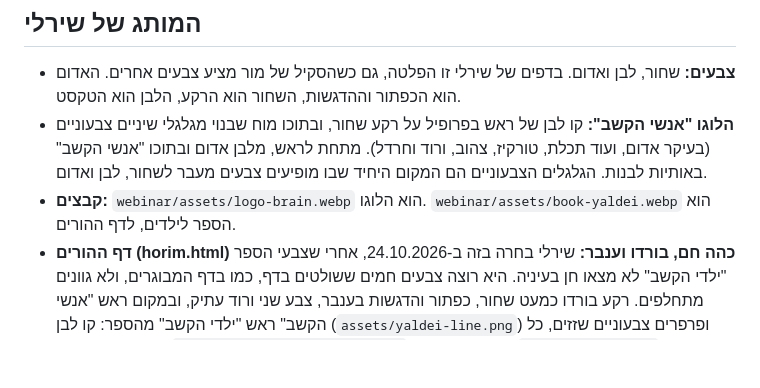
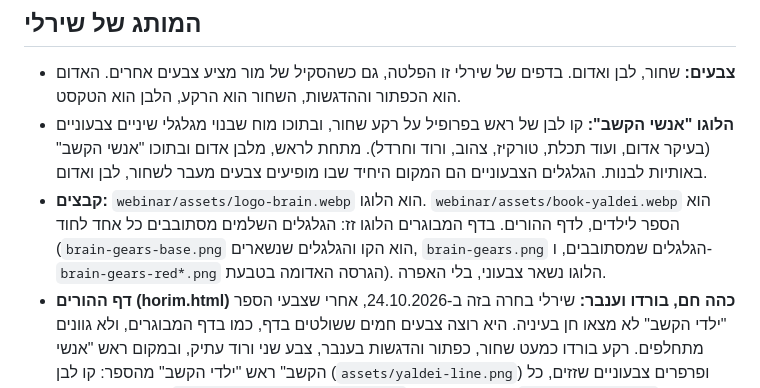
Before and after one commit to mor-nextlevel/shirley-hershko, a Markdown page: CLAUDE.md, the part around the change. Rendered like a GitHub page; blank space fills up the shorter version.

```diff
--- a/CLAUDE.md
+++ b/CLAUDE.md
@@ -111,7 +111,7 @@ git push
 
 - **צבעים:** שחור, לבן ואדום. בדפים של שירלי זו הפלטה, גם כשהסקיל של מור מציע צבעים אחרים. האדום הוא הכפתור וההדגשות, השחור הוא הרקע, הלבן הוא הטקסט.
 - **הלוגו "אנשי הקשב":** קו לבן של ראש בפרופיל על רקע שחור, ובתוכו מוח שבנוי מגלגלי שיניים צבעוניים (בעיקר אדום, ועוד תכלת, טורקיז, צהוב, ורוד וחרדל). מתחת לראש, מלבן אדום ובתוכו "אנשי הקשב" באותיות לבנות. הגלגלים הצבעוניים הם המקום היחיד שבו מופיעים צבעים מעבר לשחור, לבן ואדום.
-- **קבצים:** `webinar/assets/logo-brain.webp` הוא הלוגו. `webinar/assets/book-yaldei.webp` הוא הספר לילדים, לדף ההורים.
+- **קבצים:** `webinar/assets/logo-brain.webp` הוא הלוגו. `webinar/assets/book-yaldei.webp` הוא הספר לילדים, לדף ההורים. בדף המבוגרים הלוגו זז: הגלגלים השלמים מסתובבים כל אחד לחוד (`brain-gears-base.png` הוא הקו והגלגלים שנשארים, `brain-gears.png` הגלגלים שמסתובבים, ו-`brain-gears-red*.png` הגרסה האדומה בטבעת). הלוגו נשאר צבעוני, בלי האפרה.
 - **דף ההורים (horim.html) כהה חם, בורדו וענבר:** שירלי בחרה בזה ב-24.10.2026, אחרי שצבעי הספר "ילדי הקשב" לא מצאו חן בעיניה. היא רוצה צבעים חמים ששולטים בדף, כמו בדף המבוגרים, ולא גוונים מתחלפים. רקע בורדו כמעט שחור, כפתור והדגשות בענבר, צבע שני ורוד עתיק, ובמקום ראש "אנשי הקשב" ראש "ילדי הקשב" מהספר: קו לבן (`assets/yaldei-line.png`) ופרפרים צבעוניים שזזים, כל פרפר לחוד מתוך `assets/yaldei-butterflies.png`. הצבעים בקובץ `webinar/horim.css`, שנטען רק בדף ההורים. דף המבוגרים נשאר בשחור, לבן ואדום.
 - שירלי אוהבת סימטריה: כותרת ושורה מתחתיה באותו רוחב, משפט בשתי שורות מאוזנות. אבל לא על חשבון העיצוב.
 
```
Also changed, not shown: לוח-הודעות.md (+2 -0 lines).
